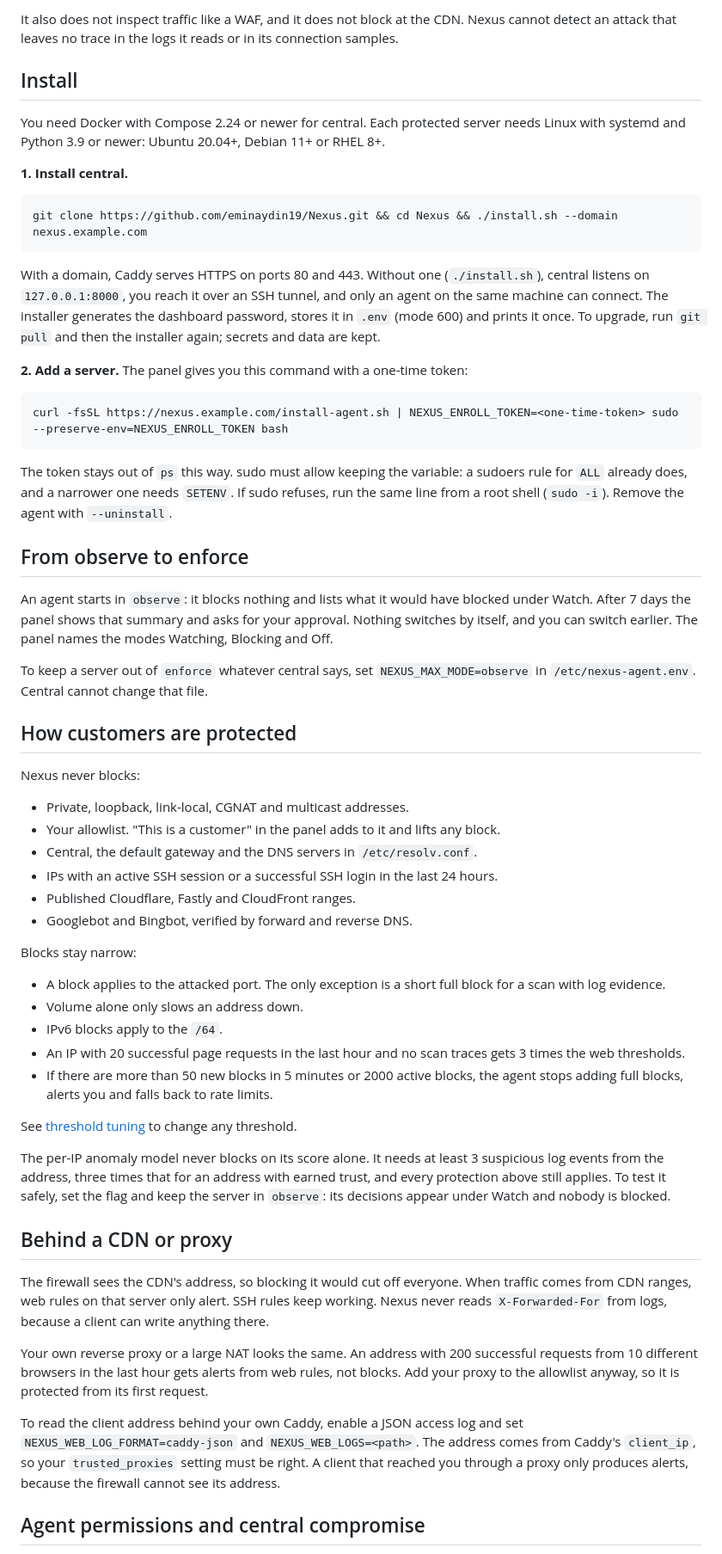
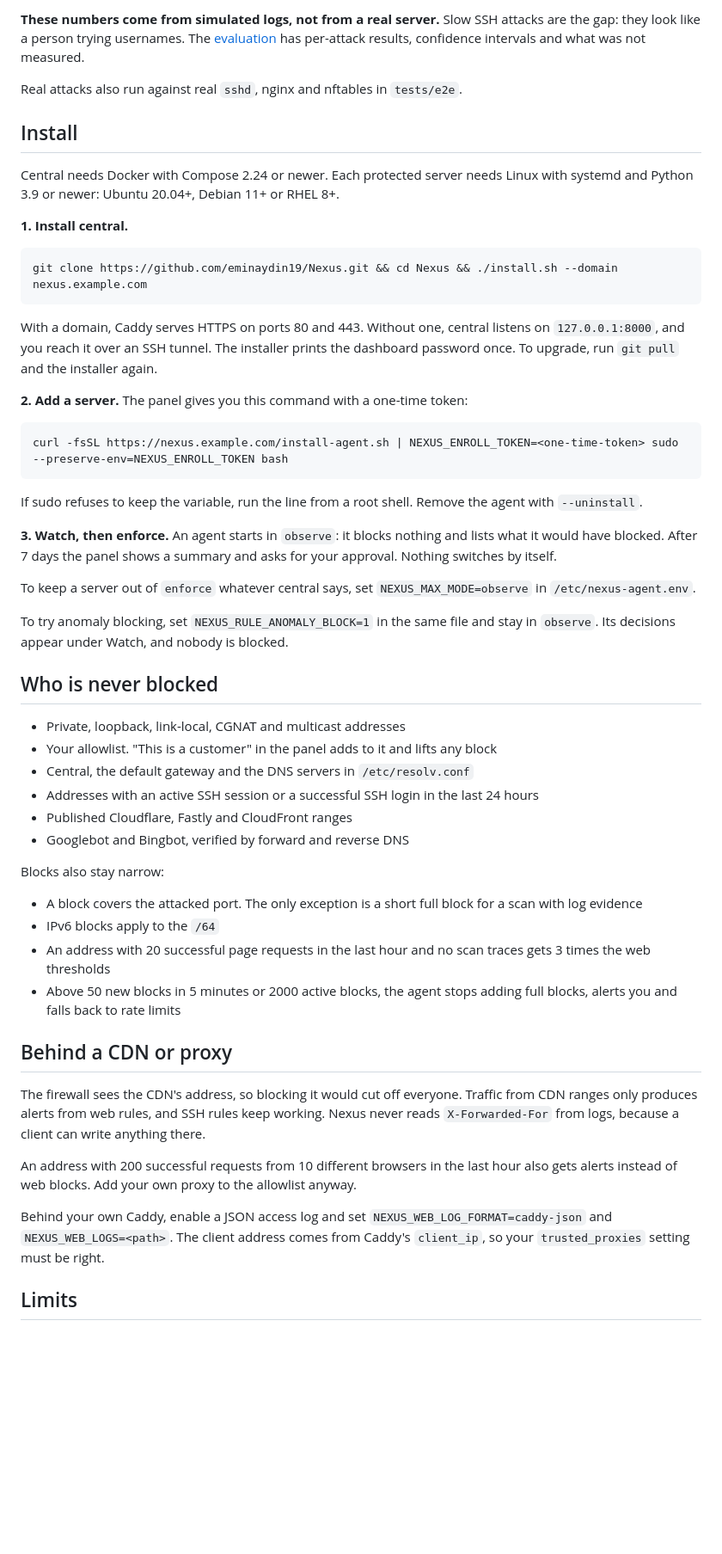
Before and after one commit to eminaydin19/Nexus, a Markdown page: README.md, the part around one of its changes. Shown at 86% size. Drawn GitHub-style; blank space fills up the shorter version.

````diff
--- a/README.md
+++ b/README.md
@@ -26,9 +47,11 @@ Blocks always expire, and the kernel holds the timer, so they end even if the ag
 
-It also does not inspect traffic like a WAF, and it does not block at the CDN. Nexus cannot detect an attack that leaves no trace in the logs it reads or in its connection samples.
+**These numbers come from simulated logs, not from a real server.** Slow SSH attacks are the gap: they look like a person trying usernames. The [evaluation](docs/anomaly-evaluation.md) has per-attack results, confidence intervals and what was not measured.
+
+Real attacks also run against real `sshd`, nginx and nftables in `tests/e2e`.
 
 ## Install
 
-You need Docker with Compose 2.24 or newer for central. Each protected server needs Linux with systemd and Python 3.9 or newer: Ubuntu 20.04+, Debian 11+ or RHEL 8+.
+Central needs Docker with Compose 2.24 or newer. Each protected server needs Linux with systemd and Python 3.9 or newer: Ubuntu 20.04+, Debian 11+ or RHEL 8+.
 
 **1. Install central.**
 
@@ -36,7 +59,7 @@ You need Docker with Compose 2.24 or newer for central. Each protected server ne
 git clone https://github.com/eminaydin19/Nexus.git && cd Nexus && ./install.sh --domain nexus.example.com
 ```
 
-With a domain, Caddy serves HTTPS on ports 80 and 443. Without one (`./install.sh`), central listens on `127.0.0.1:8000`, you reach it over an SSH tunnel, and only an agent on the same machine can connect. The installer generates the dashboard password, stores it in `.env` (mode 600) and prints it once. To upgrade, run `git pull` and then the installer again; secrets and data are kept.
+With a domain, Caddy serves HTTPS on ports 80 and 443. Without one, central listens on `127.0.0.1:8000`, and you reach it over an SSH tunnel. The installer prints the dashboard password once. To upgrade, run `git pull` and the installer again.
 
 **2. Add a server.** The panel gives you this command with a one-time token:
 
@@ -44,44 +67,37 @@ With a domain, Caddy serves HTTPS on ports 80 and 443. Without one (`./install.s
 curl -fsSL https://nexus.example.com/install-agent.sh | NEXUS_ENROLL_TOKEN=<one-time-token> sudo --preserve-env=NEXUS_ENROLL_TOKEN bash
 ```
 
-The token stays out of `ps` this way. sudo must allow keeping the variable: a sudoers rule for `ALL` already does, and a narrower one needs `SETENV`. If sudo refuses, run the same line from a root shell (`sudo -i`). Remove the agent with `--uninstall`.
+If sudo refuses to keep the variable, run the line from a root shell. Remove the agent with `--uninstall`.
 
-## From observe to enforce
+**3. Watch, then enforce.** An agent starts in `observe`: it blocks nothing and lists what it would have blocked. After 7 days the panel shows a summary and asks for your approval. Nothing switches by itself.
 
-An agent starts in `observe`: it blocks nothing and lists what it would have blocked under Watch. After 7 days the panel shows that summary and asks for your approval. Nothing switches by itself, and you can switch earlier. The panel names the modes Watching, Blocking and Off.
+To keep a server out of `enforce` whatever central says, set `NEXUS_MAX_MODE=observe` in `/etc/nexus-agent.env`.
 
-To keep a server out of `enforce` whatever central says, set `NEXUS_MAX_MODE=observe` in `/etc/nexus-agent.env`. Central cannot change that file.
+To try anomaly blocking, set `NEXUS_RULE_ANOMALY_BLOCK=1` in the same file and stay in `observe`. Its decisions appear under Watch, and nobody is blocked.
 
-## How customers are protected
+## Who is never blocked
 
-Nexus never blocks:
+- Private, loopback, link-local, CGNAT and multicast addresses
+- Your allowlist. "This is a customer" in the panel adds to it and lifts any block
+- Central, the default gateway and the DNS servers in `/etc/resolv.conf`
+- Addresses with an active SSH session or a successful SSH login in the last 24 hours
+- Published Cloudflare, Fastly and CloudFront ranges
+- Googlebot and Bingbot, verified by forward and reverse DNS
 
-- Private, loopback, link-local, CGNAT and multicast addresses.
-- Your allowlist. "This is a customer" in the panel adds to it and lifts any block.
-- Central, the default gateway and the DNS servers in `/etc/resolv.conf`.
-- IPs with an active SSH session or a successful SSH login in the last 24 hours.
-- Published Cloudflare, Fastly and CloudFront ranges.
-- Googlebot and Bingbot, verified by forward and reverse DNS.
+Blocks also stay narrow:
 
-Blocks stay narrow:
-
-- A block applies to the attacked port. The only exception is a short full block for a scan with log evidence.
-- Volume alone only slows an address down.
-- IPv6 blocks apply to the `/64`.
-- An IP with 20 successful page requests in the last hour and no scan traces gets 3 times the web thresholds.
-- If there are more than 50 new blocks in 5 minutes or 2000 active blocks, the agent stops adding full blocks, alerts you and falls back to rate limits.
-
-See [threshold tuning](docs/threshold-tuning.md) to change any threshold.
-
-The per-IP anomaly model never blocks on its score alone. It needs at least 3 suspicious log events from the address, three times that for an address with earned trust, and every protection above still applies. To test it safely, set the flag and keep the server in `observe`: its decisions appear under Watch and nobody is blocked.
+- A block covers the attacked port. The only exception is a short full block for a scan with log evidence
+- IPv6 blocks apply to the `/64`
+- An address with 20 successful page requests in the last hour and no scan traces gets 3 times the web thresholds
+- Above 50 new blocks in 5 minutes or 2000 active blocks, the agent stops adding full blocks, alerts you and falls back to rate limits
 
 ## Behind a CDN or proxy
 
-The firewall sees the CDN's address, so blocking it would cut off everyone. When traffic comes from CDN ranges, web rules on that server only alert. SSH rules keep working. Nexus never reads `X-Forwarded-For` from logs, because a client can write anything there.
+The firewall sees the CDN's address, so blocking it would cut off everyone. Traffic from CDN ranges only produces alerts from web rules, and SSH rules keep working. Nexus never reads `X-Forwarded-For` from logs, because a client can write anything there.
 
-Your own reverse proxy or a large NAT looks the same. An address with 200 successful requests from 10 different browsers in the last hour gets alerts from web rules, not blocks. Add your proxy to the allowlist anyway, so it is protected from its first request.
+An address with 200 successful requests from 10 different browsers in the last hour also gets alerts instead of web blocks. Add your own proxy to the allowlist anyway.
 
-To read the client address behind your own Caddy, enable a JSON access log and set `NEXUS_WEB_LOG_FORMAT=caddy-json` and `NEXUS_WEB_LOGS=<path>`. The address comes from Caddy's `client_ip`, so your `trusted_proxies` setting must be right. A client that reached you through a proxy only produces alerts, because the firewall cannot see its address.
+Behind your own Caddy, enable a JSON access log and set `NEXUS_WEB_LOG_FORMAT=caddy-json` and `NEXUS_WEB_LOGS=<path>`. The client address comes from Caddy's `client_ip`, so your `trusted_proxies` setting must be right.
 
-## Agent permissions and central compromise
+## Limits
 
````
Also changed, not shown: other parts of README.md (+52 -34 lines), assets/nexus_dashboard.png, 3 other files.
